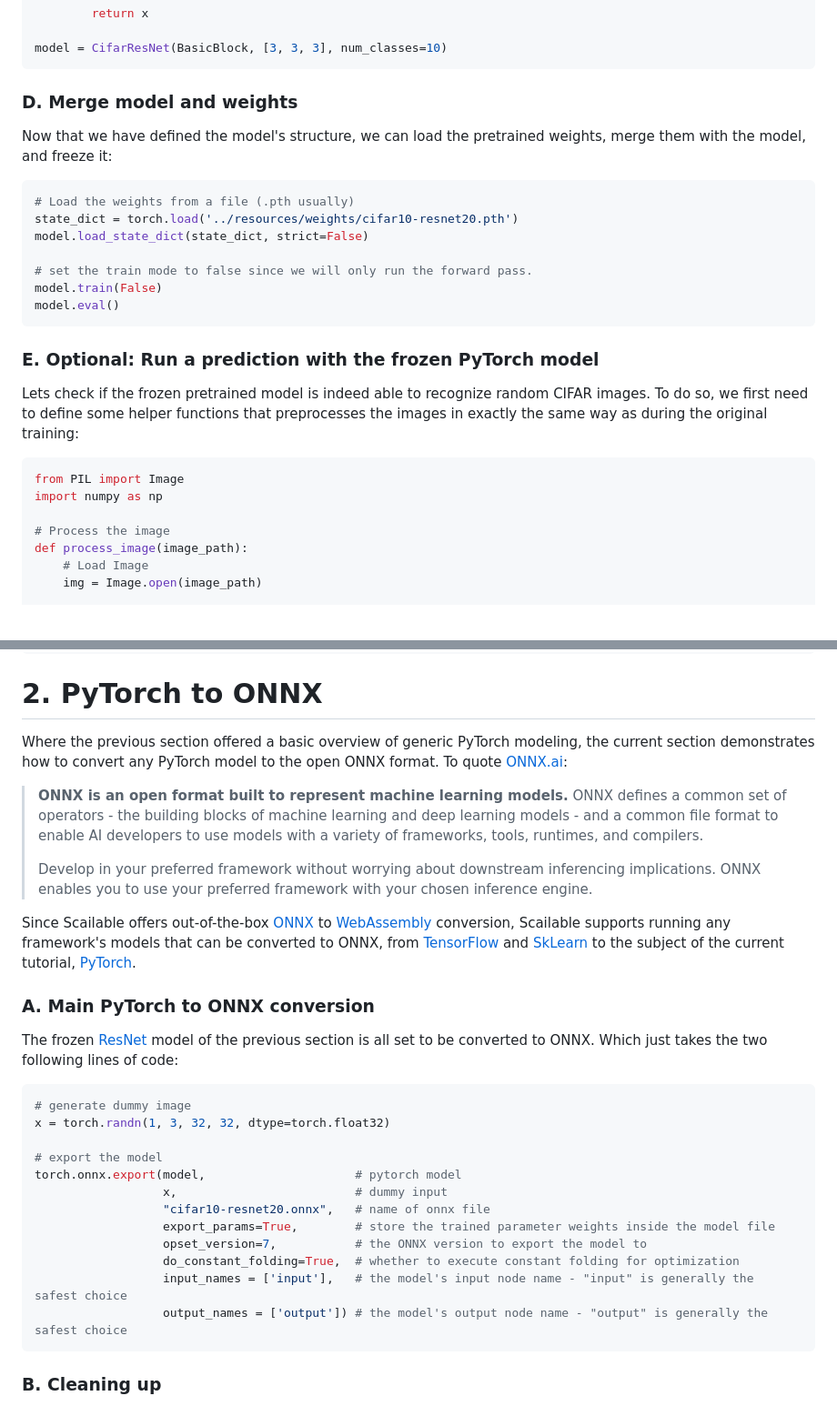
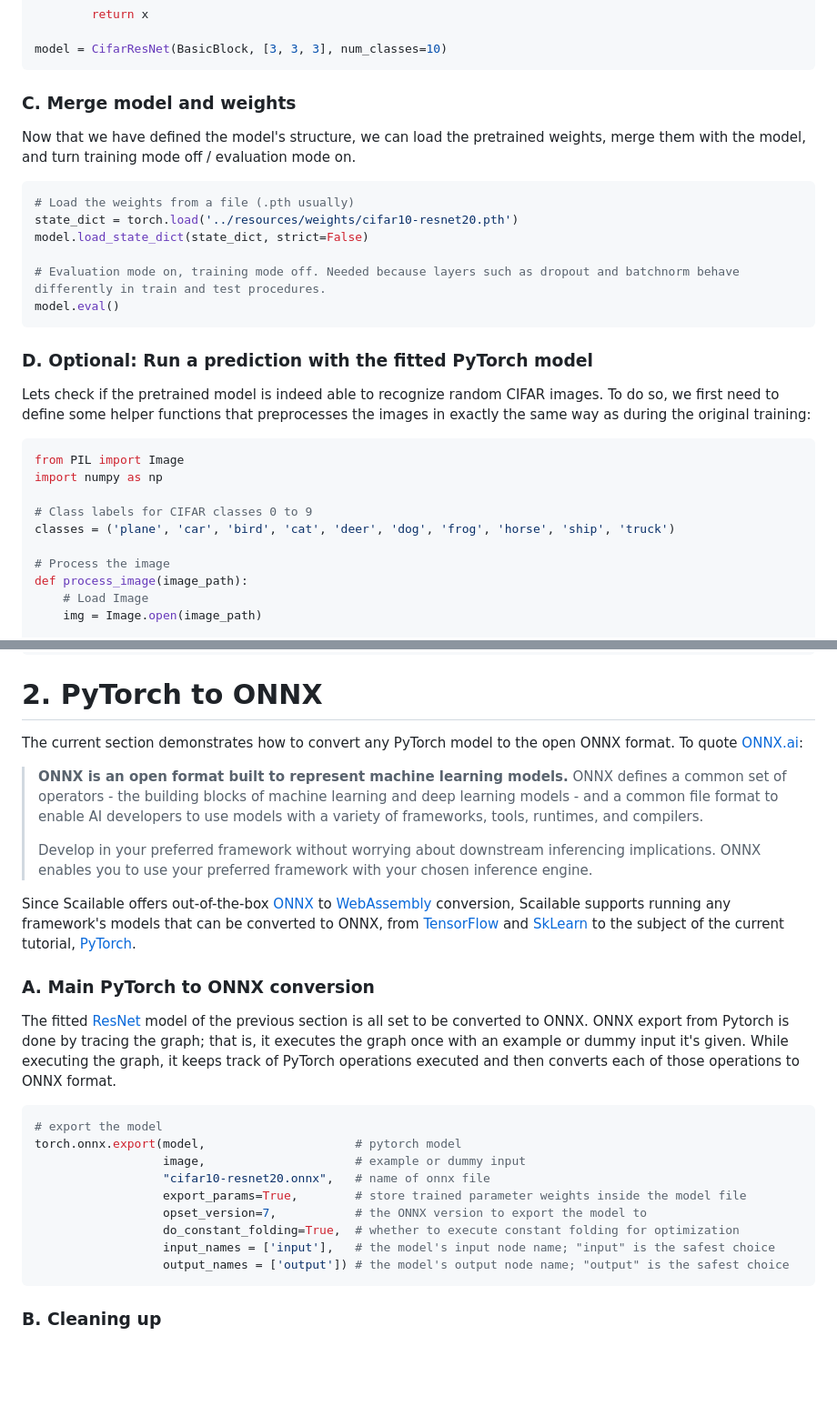
Before and after one commit to scailable/sclbl-tutorials, a Markdown page: sclbl-pytorch-onnx/README.md, 2 parts joined by grey strips. Shown: that part at 91% size. Rendered like a GitHub page; blank space fills up the shorter version.

````diff
--- a/sclbl-pytorch-onnx/README.md
+++ b/sclbl-pytorch-onnx/README.md
@@ -151,27 +139,29 @@ class CifarResNet(nn.Module):
 model = CifarResNet(BasicBlock, [3, 3, 3], num_classes=10)
 ```
 
-### D. Merge model and weights
+### C. Merge model and weights
 
-Now that we have defined the model's structure, we can load the pretrained weights, merge them with the model, and freeze it:
+Now that we have defined the model's structure, we can load the pretrained weights, merge them with the model, and turn training mode off / evaluation mode on.
 
 ```python
 # Load the weights from a file (.pth usually)
 state_dict = torch.load('../resources/weights/cifar10-resnet20.pth')
 model.load_state_dict(state_dict, strict=False)
 
-# set the train mode to false since we will only run the forward pass.
-model.train(False)
+# Evaluation mode on, training mode off. Needed because layers such as dropout and batchnorm behave differently in train and test procedures.
 model.eval()
 ```
 
-### E. Optional: Run a prediction with the frozen PyTorch model
+### D. Optional: Run a prediction with the fitted PyTorch model
 
-Lets check if the frozen pretrained model is indeed able to recognize random CIFAR images. To do so, we first need to define some helper functions that preprocesses the images in exactly the same way as during the original training:
+Lets check if the pretrained model is indeed able to recognize random CIFAR images. To do so, we first need to define some helper functions that preprocesses the images in exactly the same way as during the original training:
 
 ```python
 from PIL import Image
 import numpy as np
+
+# Class labels for CIFAR classes 0 to 9
+classes = ('plane', 'car', 'bird', 'cat', 'deer', 'dog', 'frog', 'horse', 'ship', 'truck')
 
 # Process the image
 def process_image(image_path):
@@ -245,7 +235,7 @@ On running the code, the PyTorch model successfully predicts a horse - yay!
 <a name="ONNX"></a>
 
 # 2. PyTorch to ONNX
-Where the previous section offered a basic overview of generic PyTorch modeling, the current section demonstrates how to convert any PyTorch model to the open ONNX format. To quote [ONNX.ai](https://onnx.ai/):
+The current section demonstrates how to convert any PyTorch model to the open ONNX format. To quote [ONNX.ai](https://onnx.ai/):
 
 > **ONNX is an open format built to represent machine learning models.** ONNX defines a common set of operators - the building blocks of machine learning and deep learning models - and a common file format to enable AI developers to use models with a variety of frameworks, tools, runtimes, and compilers.
 >
@@ -255,21 +245,18 @@ Since Scailable offers out-of-the-box [ONNX](https://onnx.ai/) to [WebAssembly](
 
 ### A. Main PyTorch to ONNX conversion
 
-The frozen [ResNet](https://en.wikipedia.org/wiki/Residual_neural_network) model of the previous section is all set to be converted to ONNX. Which just takes the two following lines of code:
+The fitted [ResNet](https://en.wikipedia.org/wiki/Residual_neural_network) model of the previous section is all set to be converted to ONNX. ONNX export from Pytorch is done by tracing the graph; that is, it executes the graph once with an example or dummy input it's given. While executing the graph, it keeps track of PyTorch operations executed and then converts each of those operations to ONNX format.
 
 ```python
-# generate dummy image
-x = torch.randn(1, 3, 32, 32, dtype=torch.float32)
-
 # export the model
 torch.onnx.export(model,                     # pytorch model
-                  x,                         # dummy input
+                  image,                     # example or dummy input
                   "cifar10-resnet20.onnx",   # name of onnx file
-                  export_params=True,        # store the trained parameter weights inside the model file
+                  export_params=True,        # store trained parameter weights inside the model file
                   opset_version=7,           # the ONNX version to export the model to
                   do_constant_folding=True,  # whether to execute constant folding for optimization
-                  input_names = ['input'],   # the model's input node name - "input" is generally the safest choice
-                  output_names = ['output']) # the model's output node name - "output" is generally the safest choice
+                  input_names = ['input'],   # the model's input node name; "input" is the safest choice
+                  output_names = ['output']) # the model's output node name; "output" is the safest choice
 ```
 
 ### B. Cleaning up
````
Also changed, not shown: other parts of sclbl-pytorch-onnx/README.md (+37 -47 lines), sclbl-pytorch-onnx/images/upload.png, 1 other file.
